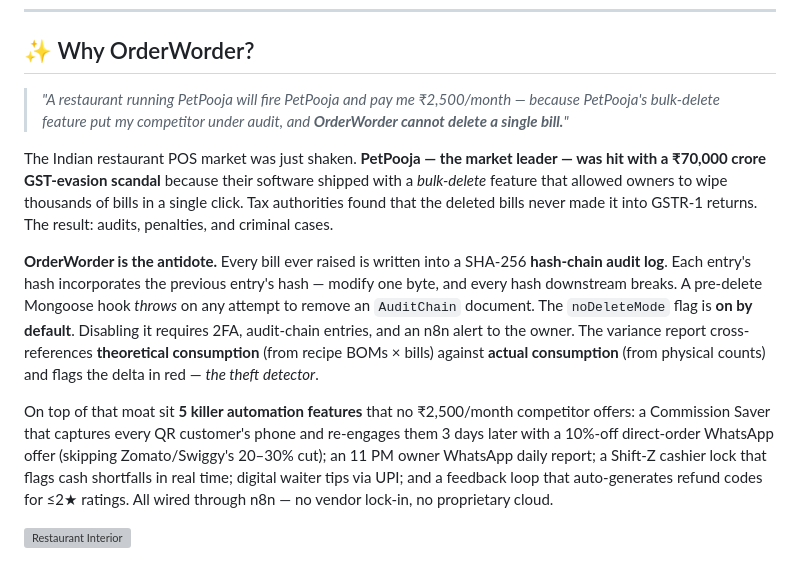
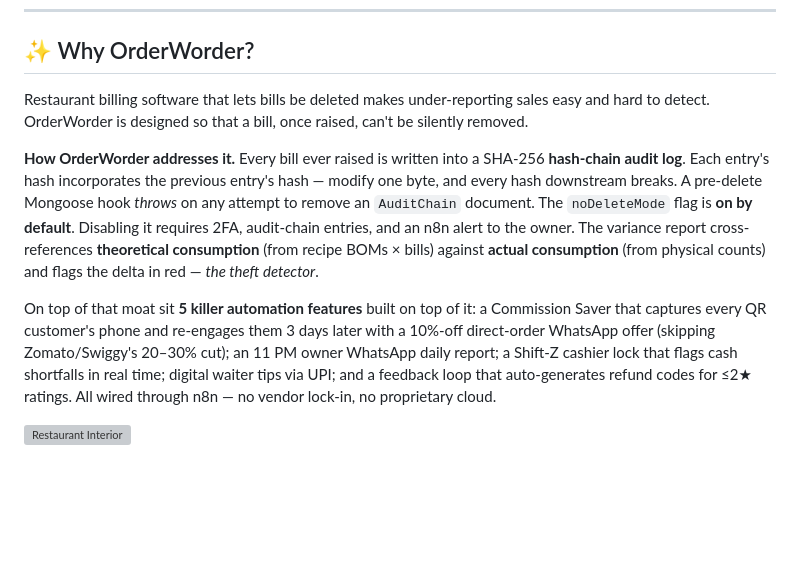
Before and after one commit to HarshDubey23/Resturant, a Markdown page: README.md, the part around the change. Rendered like a GitHub page; blank space fills up the shorter version; grey boxes are pictures that could not be loaded.

Commit message:
README: remove unsourced allegation about a named company and an invented quote
State the problem OrderWorder addresses in general terms instead.

```diff
--- a/README.md
+++ b/README.md
@@ -18,13 +18,13 @@
 
 ## ✨ Why OrderWorder?
 
-> *"A restaurant running PetPooja will fire PetPooja and pay me ₹2,500/month — because PetPooja's bulk-delete feature put my competitor under audit, and **OrderWorder cannot delete a single bill.**"*
+Restaurant billing software that lets bills be deleted makes under-reporting sales easy
+and hard to detect. OrderWorder is designed so that a bill, once raised, can't be silently
+removed.
 
-The Indian restaurant POS market was just shaken. **PetPooja — the market leader — was hit with a ₹70,000 crore GST-evasion scandal** because their software shipped with a *bulk-delete* feature that allowed owners to wipe thousands of bills in a single click. Tax authorities found that the deleted bills never made it into GSTR-1 returns. The result: audits, penalties, and criminal cases.
+**How OrderWorder addresses it.** Every bill ever raised is written into a SHA-256 **hash-chain audit log**. Each entry's hash incorporates the previous entry's hash — modify one byte, and every hash downstream breaks. A pre-delete Mongoose hook *throws* on any attempt to remove an `AuditChain` document. The `noDeleteMode` flag is **on by default**. Disabling it requires 2FA, audit-chain entries, and an n8n alert to the owner. The variance report cross-references **theoretical consumption** (from recipe BOMs × bills) against **actual consumption** (from physical counts) and flags the delta in red — *the theft detector*.
 
-**OrderWorder is the antidote.** Every bill ever raised is written into a SHA-256 **hash-chain audit log**. Each entry's hash incorporates the previous entry's hash — modify one byte, and every hash downstream breaks. A pre-delete Mongoose hook *throws* on any attempt to remove an `AuditChain` document. The `noDeleteMode` flag is **on by default**. Disabling it requires 2FA, audit-chain entries, and an n8n alert to the owner. The variance report cross-references **theoretical consumption** (from recipe BOMs × bills) against **actual consumption** (from physical counts) and flags the delta in red — *the theft detector*.
-
-On top of that moat sit **5 killer automation features** that no ₹2,500/month competitor offers: a Commission Saver that captures every QR customer's phone and re-engages them 3 days later with a 10%-off direct-order WhatsApp offer (skipping Zomato/Swiggy's 20–30% cut); an 11 PM owner WhatsApp daily report; a Shift-Z cashier lock that flags cash shortfalls in real time; digital waiter tips via UPI; and a feedback loop that auto-generates refund codes for ≤2★ ratings. All wired through n8n — no vendor lock-in, no proprietary cloud.
+On top of that moat sit **5 killer automation features** built on top of it: a Commission Saver that captures every QR customer's phone and re-engages them 3 days later with a 10%-off direct-order WhatsApp offer (skipping Zomato/Swiggy's 20–30% cut); an 11 PM owner WhatsApp daily report; a Shift-Z cashier lock that flags cash shortfalls in real time; digital waiter tips via UPI; and a feedback loop that auto-generates refund codes for ≤2★ ratings. All wired through n8n — no vendor lock-in, no proprietary cloud.
 
 ![Restaurant Interior](public/food-images/ambiance/restaurant-interior.png)
 
```
